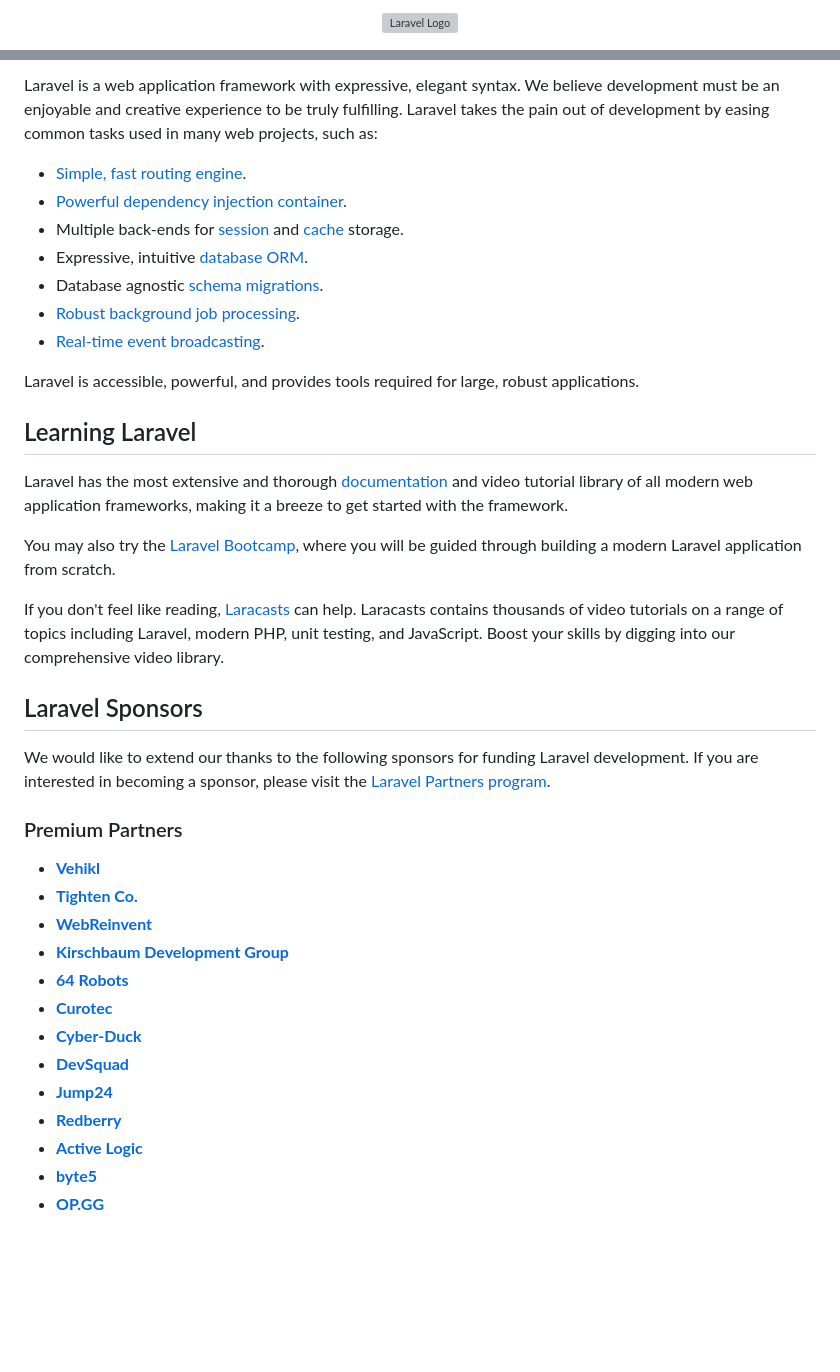
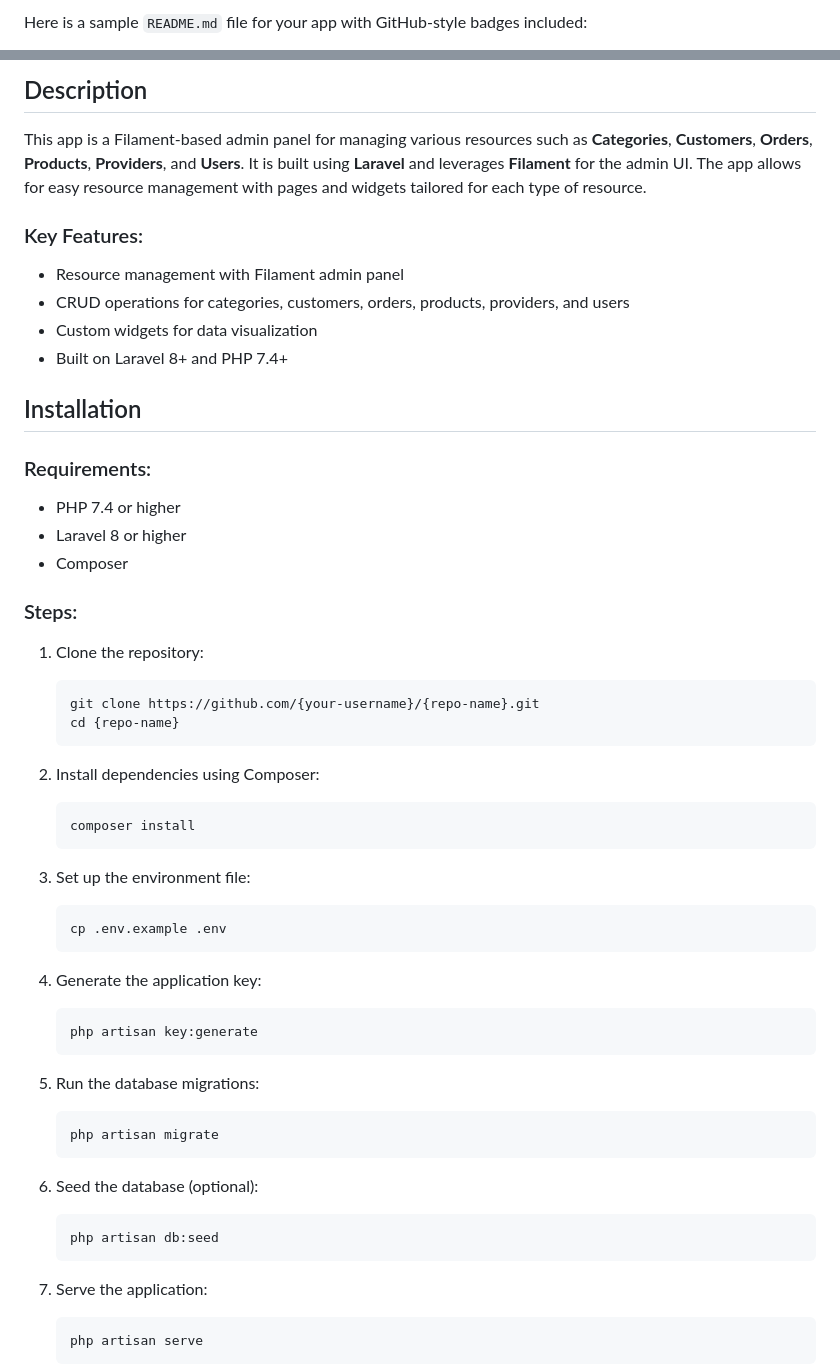
Before and after one commit to AmbitiousFlowDev/IVM, a Markdown page: README.md, 2 parts joined by grey strips. Rendered like a GitHub page; blank space fills up the shorter version; grey boxes are pictures that could not be loaded.

Commit message:
Fixed README & LICENSE

````diff
--- a/README.md
+++ b/README.md
@@ -1,2 +1,2 @@
-<p align="center"><a href="https://laravel.com" target="_blank"><img src="https://raw.githubusercontent.com/laravel/art/master/logo-lockup/5%20SVG/2%20CMYK/1%20Full%20Color/laravel-logolockup-cmyk-red.svg" width="400" alt="Laravel Logo"></a></p>
+Here is a sample `README.md` file for your app with GitHub-style badges included:
 
@@ -11,40 +8,56 @@
 
-Laravel is a web application framework with expressive, elegant syntax. We believe development must be an enjoyable and creative experience to be truly fulfilling. Laravel takes the pain out of development by easing common tasks used in many web projects, such as:
+## Description
 
-- [Simple, fast routing engine](https://laravel.com/docs/routing).
-- [Powerful dependency injection container](https://laravel.com/docs/container).
-- Multiple back-ends for [session](https://laravel.com/docs/session) and [cache](https://laravel.com/docs/cache) storage.
-- Expressive, intuitive [database ORM](https://laravel.com/docs/eloquent).
-- Database agnostic [schema migrations](https://laravel.com/docs/migrations).
-- [Robust background job processing](https://laravel.com/docs/queues).
-- [Real-time event broadcasting](https://laravel.com/docs/broadcasting).
+This app is a Filament-based admin panel for managing various resources such as **Categories**, **Customers**, **Orders**, **Products**, **Providers**, and **Users**. It is built using **Laravel** and leverages **Filament** for the admin UI. The app allows for easy resource management with pages and widgets tailored for each type of resource.
 
-Laravel is accessible, powerful, and provides tools required for large, robust applications.
+### Key Features:
+- Resource management with Filament admin panel
+- CRUD operations for categories, customers, orders, products, providers, and users
+- Custom widgets for data visualization
+- Built on Laravel 8+ and PHP 7.4+
 
-## Learning Laravel
+## Installation
 
-Laravel has the most extensive and thorough [documentation](https://laravel.com/docs) and video tutorial library of all modern web application frameworks, making it a breeze to get started with the framework.
+### Requirements:
+- PHP 7.4 or higher
+- Laravel 8 or higher
+- Composer
 
-You may also try the [Laravel Bootcamp](https://bootcamp.laravel.com), where you will be guided through building a modern Laravel application from scratch.
+### Steps:
 
-If you don't feel like reading, [Laracasts](https://laracasts.com) can help. Laracasts contains thousands of video tutorials on a range of topics including Laravel, modern PHP, unit testing, and JavaScript. Boost your skills by digging into our comprehensive video library.
+1. Clone the repository:
+   ```bash
+   git clone https://github.com/{your-username}/{repo-name}.git
+   cd {repo-name}
+   ```
 
-## Laravel Sponsors
+2. Install dependencies using Composer:
+   ```bash
+   composer install
+   ```
 
-We would like to extend our thanks to the following sponsors for funding Laravel development. If you are interested in becoming a sponsor, please visit the [Laravel Partners program](https://partners.laravel.com).
+3. Set up the environment file:
+   ```bash
+   cp .env.example .env
+   ```
 
-### Premium Partners
+4. Generate the application key:
+   ```bash
+   php artisan key:generate
+   ```
 
-- **[Vehikl](https://vehikl.com/)**
-- **[Tighten Co.](https://tighten.co)**
-- **[WebReinvent](https://webreinvent.com/)**
-- **[Kirschbaum Development Group](https://kirschbaumdevelopment.com)**
-- **[64 Robots](https://64robots.com)**
-- **[Curotec](https://www.curotec.com/services/technologies/laravel/)**
-- **[Cyber-Duck](https://cyber-duck.co.uk)**
-- **[DevSquad](https://devsquad.com/hire-laravel-developers)**
-- **[Jump24](https://jump24.co.uk)**
-- **[Redberry](https://redberry.international/laravel/)**
-- **[Active Logic](https://activelogic.com)**
-- **[byte5](https://byte5.de)**
-- **[OP.GG](https://op.gg)**
+5. Run the database migrations:
+   ```bash
+   php artisan migrate
+   ```
+
+6. Seed the database (optional):
+   ```bash
+   php artisan db:seed
+   ```
+
+7. Serve the application:
+   ```bash
+   php artisan serve
+   ```
+
````
Also changed, not shown: other parts of README.md (+53 -17 lines), LICENSE.md (added, +5 -0 lines).
